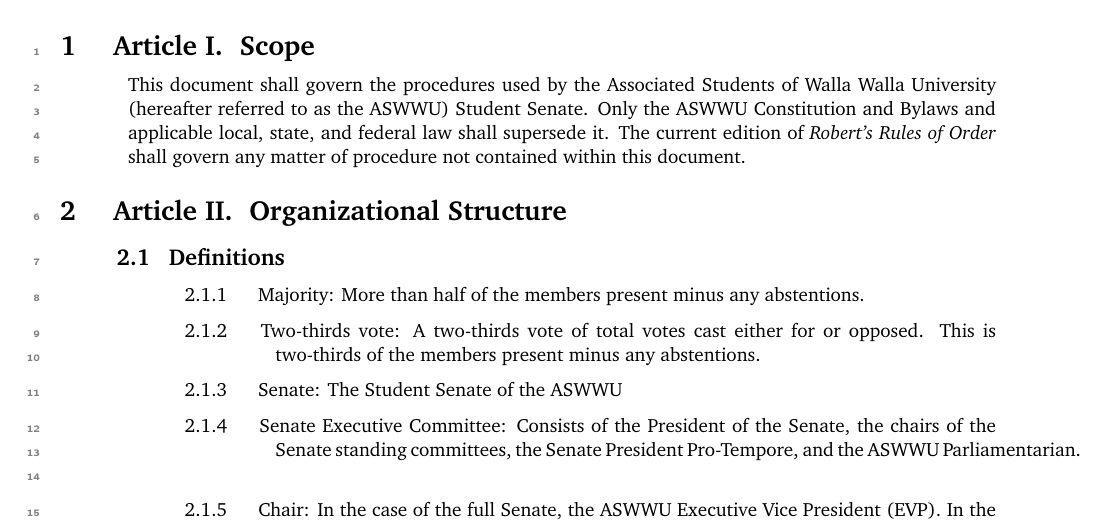
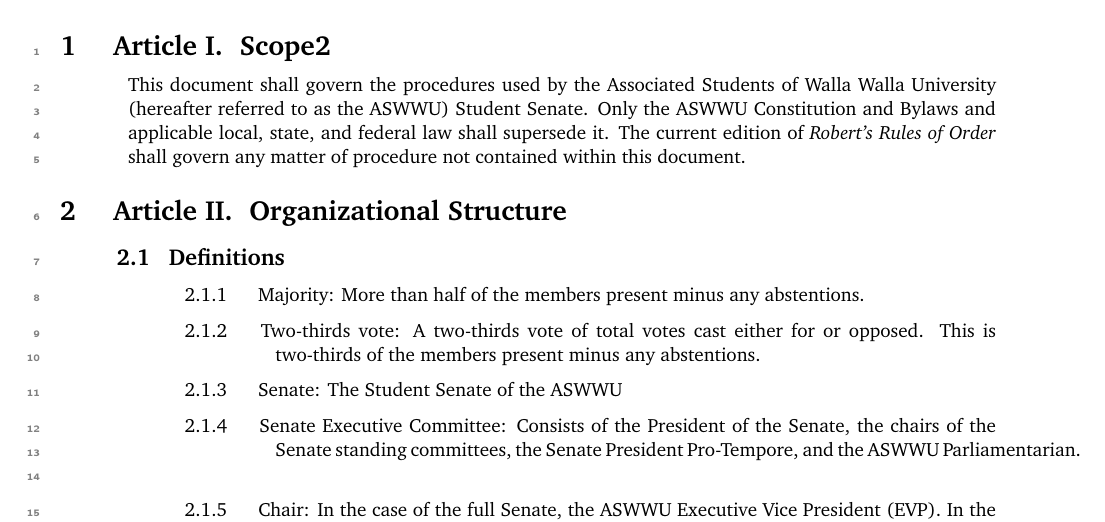
Before and after one commit to ASWWU-Parliamentarian/aswwu_govdocs, a LaTeX document (ASWWU_Senate_Procedural_Rules.tex): part of page 3 of 7, cut so that both start at the same text. Compiled offline with pdfLaTeX.

Commit message:
A: SPR Test amendment for build action
Test amendment to see if Github action works okay with the Senate Procedural Rules - Eric Welch

```diff
--- a/ASWWU_Senate_Procedural_Rules.tex
+++ b/ASWWU_Senate_Procedural_Rules.tex
@@ -1,6 +1,6 @@
 \input{Formatting/Senate_Procedural_Rules-Preamble.tex}
 
-\article[Scope]
+\article[Scope2]
 This document shall govern the procedures used by the Associated Students of Walla Walla University (hereafter referred to as the ASWWU) Student Senate. Only the ASWWU Constitution and Bylaws and applicable local, state, and federal law shall supersede it. The current edition of \textit{Robert’s Rules of Order} shall govern any matter of procedure not contained within this document.
 
 \article[Organizational Structure]
```
